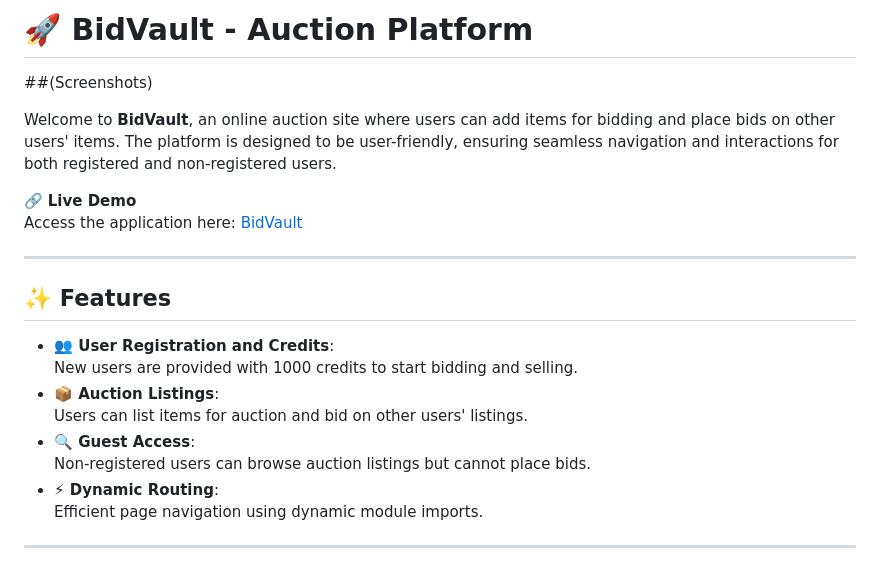
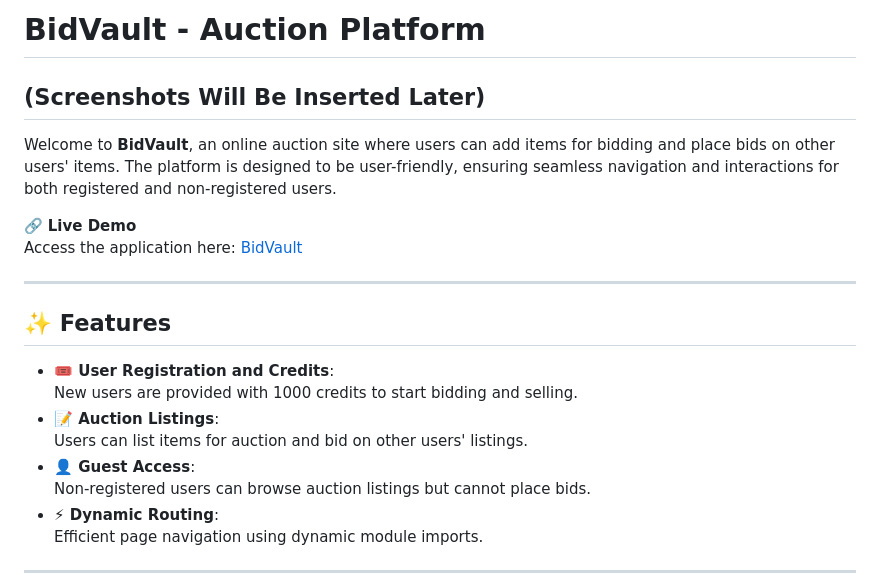
Before and after one commit to AnnaAaBrekke/BidVault, a Markdown page: README.MD, the part around one of its changes. Drawn GitHub-style.

Commit message:
Readme: formatting better

```diff
--- a/README.MD
+++ b/README.MD
@@ -1,6 +1,6 @@
-# 🚀 BidVault - Auction Platform
+# BidVault - Auction Platform
 
-##(Screenshots)
+## (Screenshots Will Be Inserted Later)
 
 Welcome to **BidVault**, an online auction site where users can add items for bidding and place bids on other users' items. The platform is designed to be user-friendly, ensuring seamless navigation and interactions for both registered and non-registered users.
 
@@ -11,11 +11,11 @@ Access the application here: [BidVault](https://bidvault.netlify.app/welcome)
 
 ## ✨ Features
 
-- **👥 User Registration and Credits**:
+- **🎟️ User Registration and Credits**:
   New users are provided with 1000 credits to start bidding and selling.
-- **📦 Auction Listings**:
+- **📝 Auction Listings**:
   Users can list items for auction and bid on other users' listings.
-- **🔍 Guest Access**:
+- **👤 Guest Access**:
   Non-registered users can browse auction listings but cannot place bids.
 - **⚡ Dynamic Routing**:
   Efficient page navigation using dynamic module imports.
```
Also changed, not shown: other parts of README.MD (+1 -3 lines).
